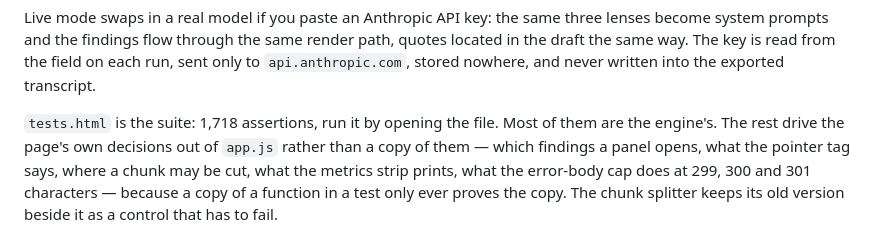
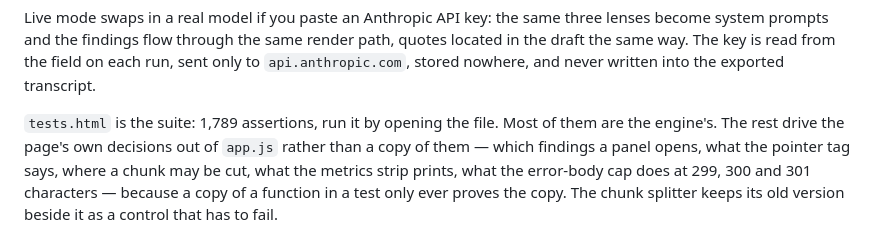
Before and after one commit to yinggarykairui/critic-loop, a Markdown page: README.md, the part around the change. Drawn GitHub-style.

Commit message:
readme: the suite's size is the size the suite reports
The README stated 1,718 assertions; the evening's second cycle ended there and its
third added 71 more. Read off #headline in the shipped tests.html: 1,789/1,789.

```diff
--- a/README.md
+++ b/README.md
@@ -47,7 +47,7 @@ system prompts and the findings flow through the same render path, quotes locate
 same way. The key is read from the field on each run, sent only to `api.anthropic.com`, stored
 nowhere, and never written into the exported transcript.
 
-`tests.html` is the suite: 1,718 assertions, run it by opening the file. Most of them are the
+`tests.html` is the suite: 1,789 assertions, run it by opening the file. Most of them are the
 engine's. The rest drive the page's own decisions out of `app.js` rather than a copy of them — which
 findings a panel opens, what the pointer tag says, where a chunk may be cut, what the metrics strip
 prints, what the error-body cap does at 299, 300 and 301 characters — because a copy of a function
```
